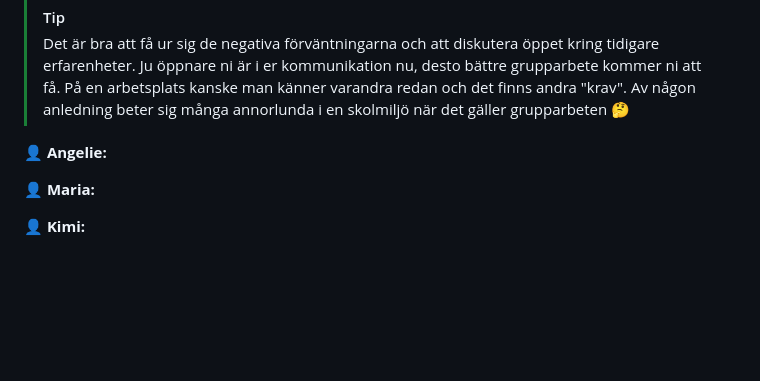
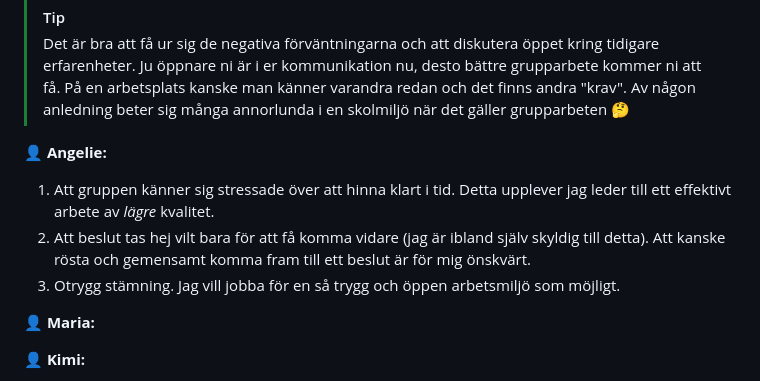
Before and after one commit to linasvard/negative-space, a Markdown page: GRUPPKONTRAKT.md, the part around the change. GitHub-like rendering; blank space fills up the shorter version.

Commit message:
Enhance discussion on group work challenges
Added points on group dynamics and stress factors affecting quality.

```diff
--- a/GRUPPKONTRAKT.md
+++ b/GRUPPKONTRAKT.md
@@ -9,6 +9,10 @@
 > Det är bra att få ur sig de negativa förväntningarna och att diskutera öppet kring tidigare erfarenheter. Ju öppnare ni är i er kommunikation nu, desto bättre grupparbete kommer ni att få. På en arbetsplats kanske man känner varandra redan och det finns andra "krav". Av någon anledning beter sig många annorlunda i en skolmiljö när det gäller grupparbeten :thinking:
 
 👤 **Angelie:**
+1.	Att gruppen känner sig stressade över att hinna klart i tid. Detta upplever jag leder till ett effektivt arbete av *lägre* kvalitet.
+2.	Att beslut tas hej vilt bara för att få komma vidare (jag är ibland själv skyldig till detta). Att kanske rösta och gemensamt komma fram till ett beslut är för mig önskvärt.
+3.	Otrygg stämning. Jag vill jobba för en så trygg och öppen arbetsmiljö som möjligt.
+
 
 👤 **Maria:**
 
```
